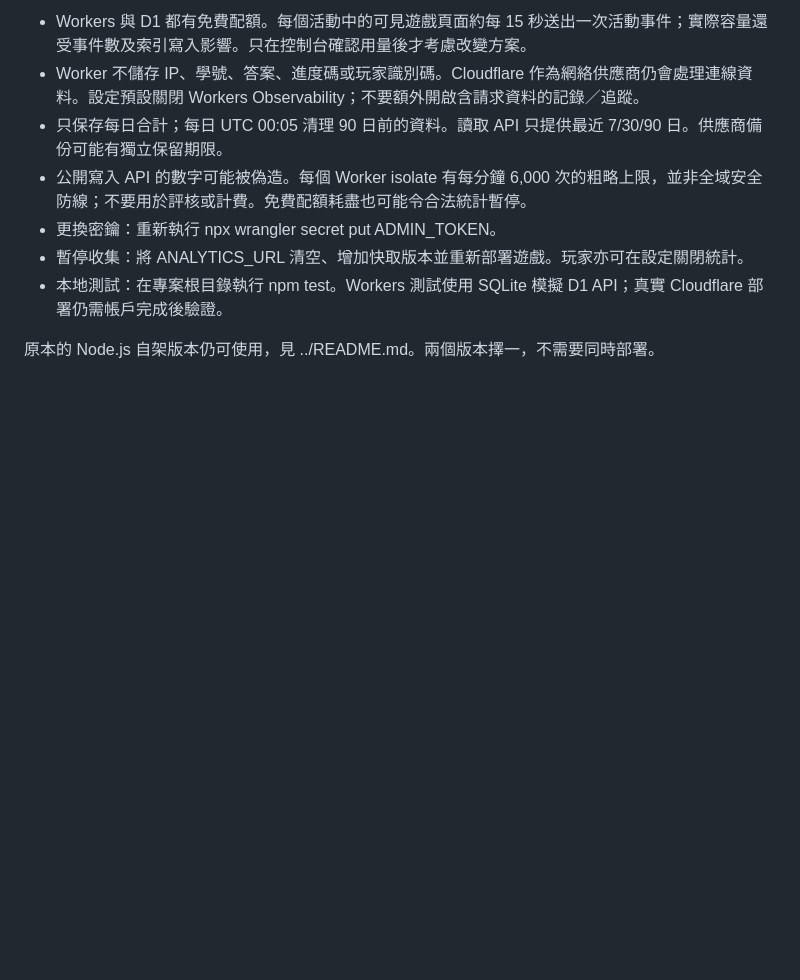
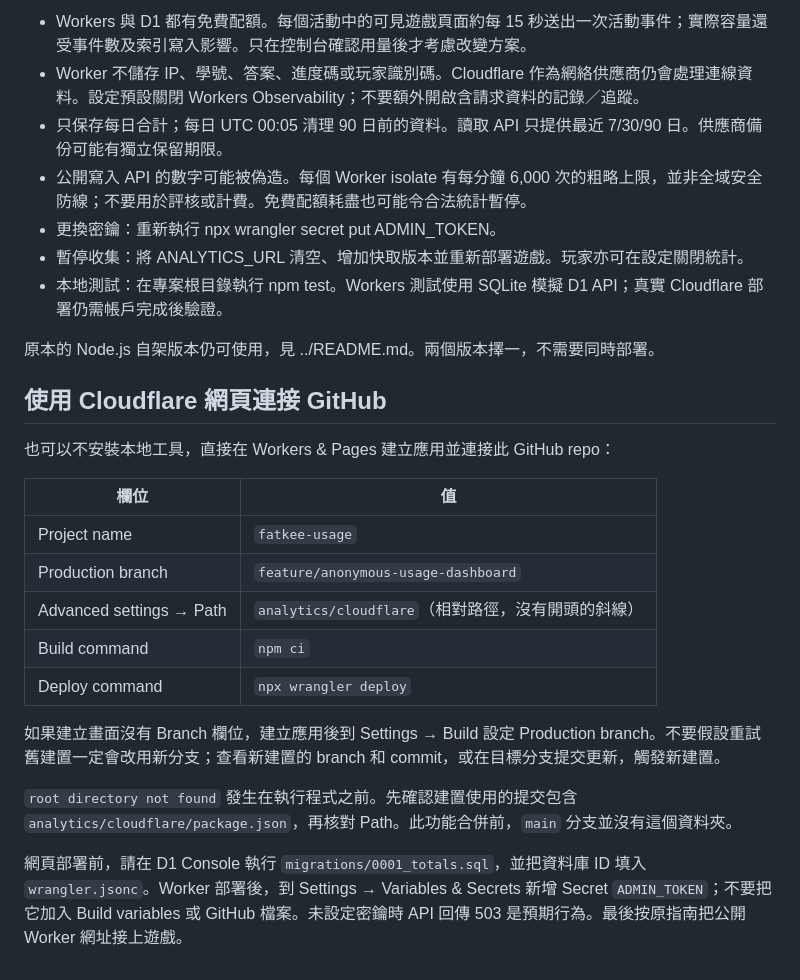
Before and after one commit to wychankelly-hub/fatkee, a Markdown page: analytics/cloudflare/README.md, the part around the change. GitHub-like rendering; blank space fills up the shorter version.

Commit message:
Document dashboard build path and branch troubleshooting

```diff
--- a/analytics/cloudflare/README.md
+++ b/analytics/cloudflare/README.md
@@ -68,3 +68,22 @@ https://wychankelly-hub.github.io/fatkee/developer.html
 - 本地測試：在專案根目錄執行 npm test。Workers 測試使用 SQLite 模擬 D1 API；真實 Cloudflare 部署仍需帳戶完成後驗證。
 
 原本的 Node.js 自架版本仍可使用，見 ../README.md。兩個版本擇一，不需要同時部署。
+
+
+## 使用 Cloudflare 網頁連接 GitHub
+
+也可以不安裝本地工具，直接在 Workers & Pages 建立應用並連接此 GitHub repo：
+
+| 欄位 | 值 |
+|---|---|
+| Project name | `fatkee-usage` |
+| Production branch | `feature/anonymous-usage-dashboard` |
+| Advanced settings → Path | `analytics/cloudflare`（相對路徑，沒有開頭的斜線） |
+| Build command | `npm ci` |
+| Deploy command | `npx wrangler deploy` |
+
+如果建立畫面沒有 Branch 欄位，建立應用後到 Settings → Build 設定 Production branch。不要假設重試舊建置一定會改用新分支；查看新建置的 branch 和 commit，或在目標分支提交更新，觸發新建置。
+
+`root directory not found` 發生在執行程式之前。先確認建置使用的提交包含 `analytics/cloudflare/package.json`，再核對 Path。此功能合併前，`main` 分支並沒有這個資料夾。
+
+網頁部署前，請在 D1 Console 執行 `migrations/0001_totals.sql`，並把資料庫 ID 填入 `wrangler.jsonc`。Worker 部署後，到 Settings → Variables & Secrets 新增 Secret `ADMIN_TOKEN`；不要把它加入 Build variables 或 GitHub 檔案。未設定密鑰時 API 回傳 503 是預期行為。最後按原指南把公開 Worker 網址接上遊戲。
```
